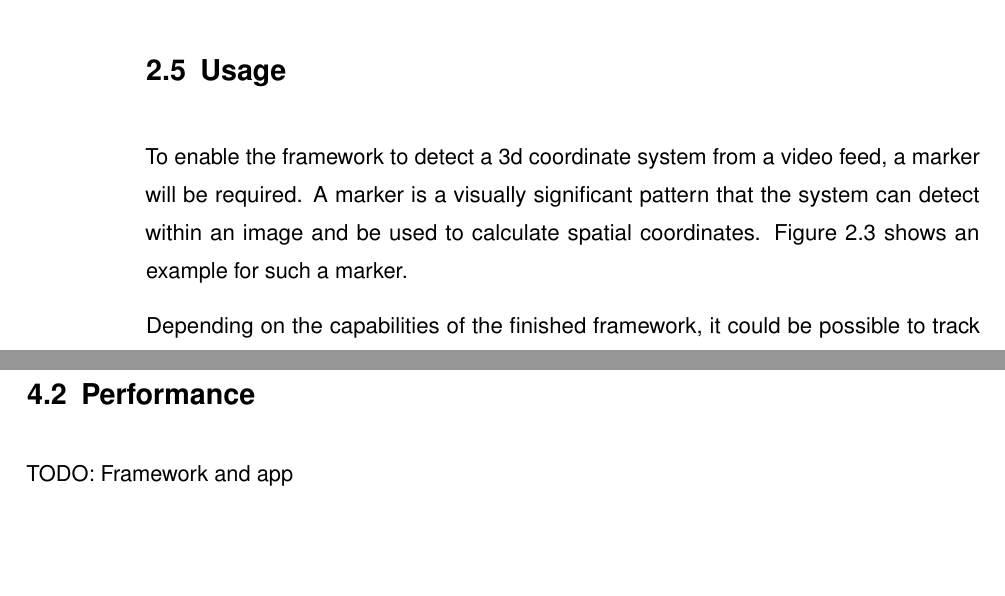
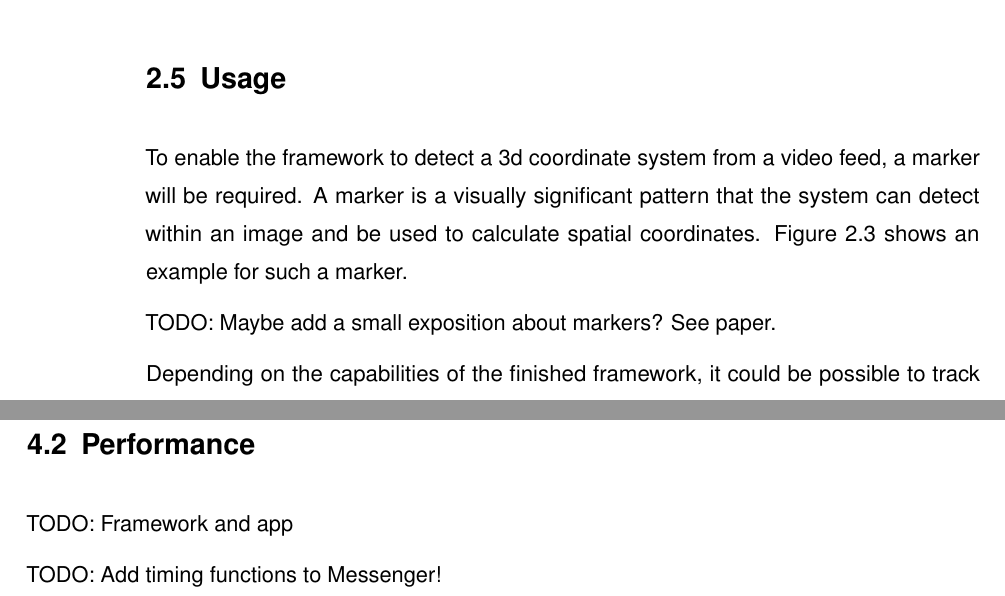
Before and after one commit to xamino/bachlor_docu_git, a LaTeX thesis (prework/doc.tex, which reads prework/text/framework.tex, prework/text/results.tex): two parts of pages 16 and 25 of 36, joined at a grey line, cut so that both start at the same text, the shorter picture padded with empty space. Compiled offline with pdfLaTeX.

Commit message:
text: lots of small things, more todos, corrections

```diff
--- a/prework/text/framework.tex
+++ b/prework/text/framework.tex
@@ -123,6 +123,8 @@ TODO: Place javadoc here.
 To enable the framework to detect a 3d coordinate system from a video feed, a marker will be required.
 A marker is a visually significant pattern that the system can detect within an image and be used to calculate spatial coordinates. Figure \ref{fig:marker_example} shows an example for such a marker.
 
+TODO: Maybe add a small exposition about markers? See paper.
+
 Depending on the capabilities of the finished framework, it could be possible to track multiple markers in a single instance.
 This would allow multiple objects to be rendered simultaneously, increasing the use cases for the framework.
 
--- a/prework/text/results.tex
+++ b/prework/text/results.tex
@@ -9,3 +9,5 @@ Check!
 \section{Performance}
 
 TODO: Framework and app
+
+TODO: Add timing functions to Messenger!
```
Also changed, not shown: prework/doc.tex (+1 -1 lines), prework/text/conclusion.tex (+0 -2 lines).
